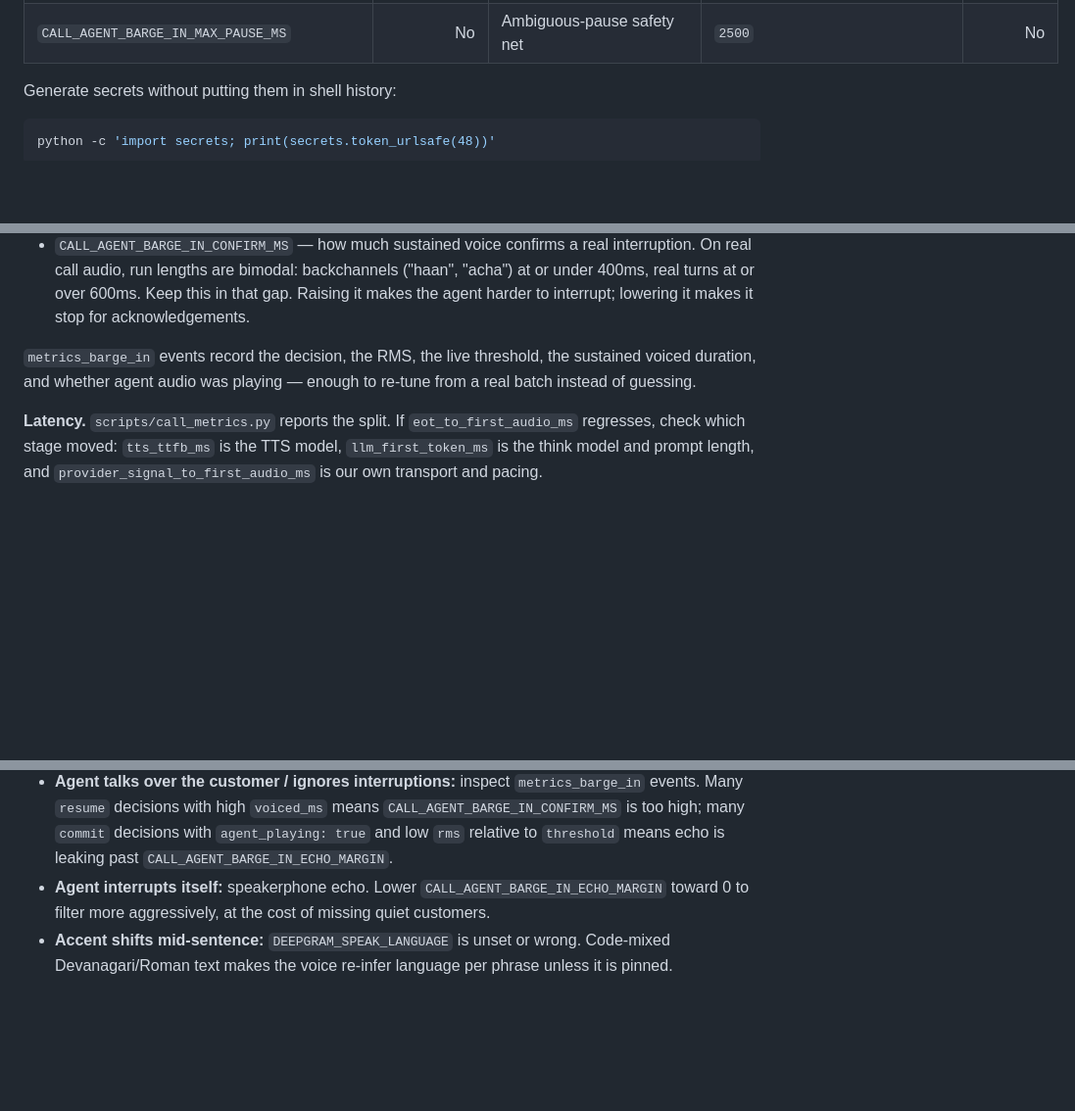
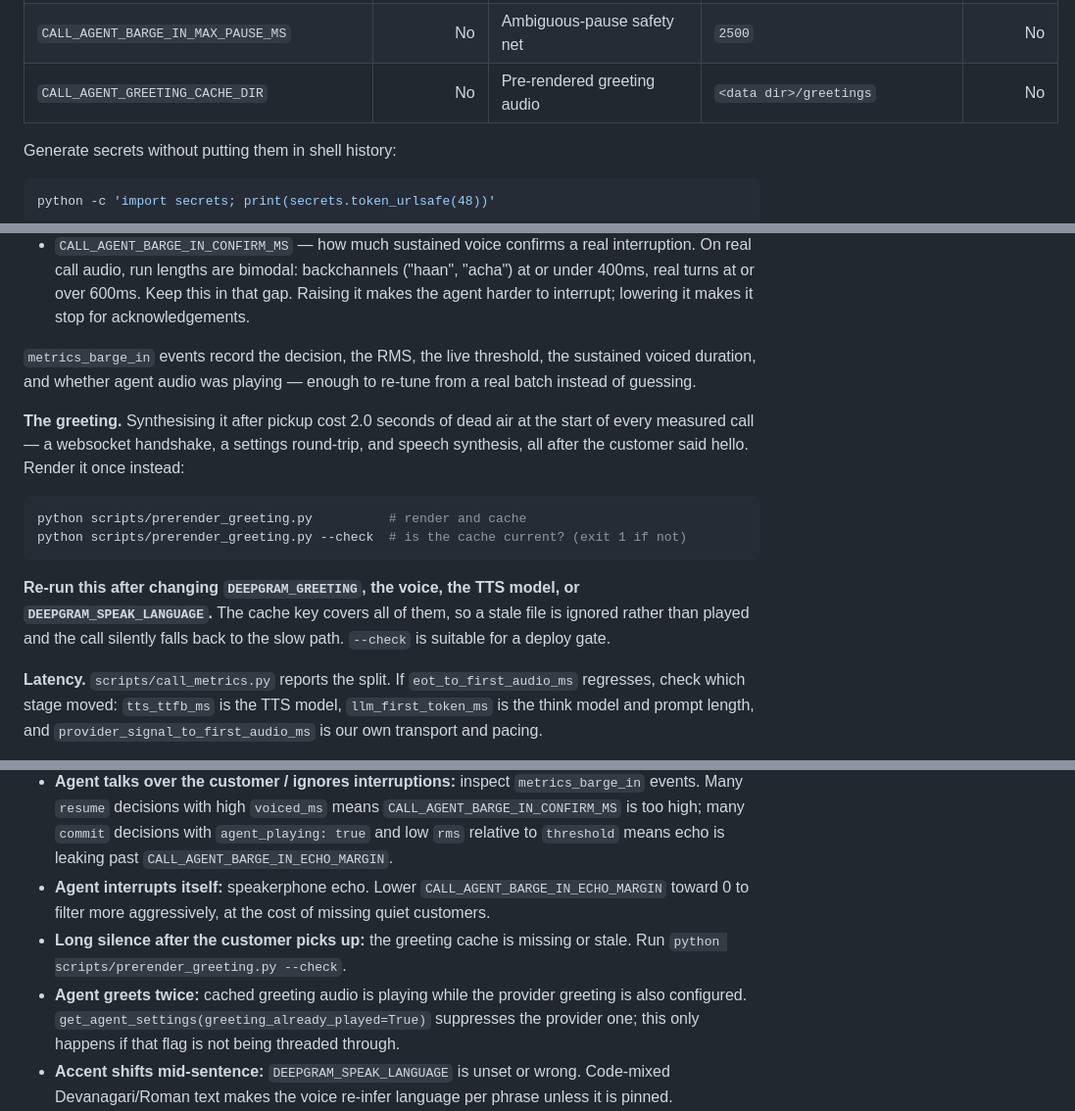
Before and after one commit to Wellsure-Solutions/AI-Call-Agent, a Markdown page: guide.md, 3 parts joined by grey strips. Shown at 98% size. GitHub-like rendering; blank space fills up the shorter version.

Commit message:
Document the greeting cache and its deploy-time check
Co-Authored-By: Claude Opus 5 <noreply@anthropic.com>
Claude-Session: https://claude.ai/code/session_016wvG4NuMTPzxuVaufcixyB

````diff
--- a/guide.md
+++ b/guide.md
@@ -61,6 +61,7 @@ The pinned provider integrations verified for this implementation are Twilio `9.
 | `CALL_AGENT_BARGE_IN_CONFIRM_MS` | No | Sustained voice that confirms an interruption | `600` | No |
 | `CALL_AGENT_BARGE_IN_ECHO_MARGIN` | No | How far inbound must exceed played agent audio to count as the customer | `0.55` | No |
 | `CALL_AGENT_BARGE_IN_MAX_PAUSE_MS` | No | Ambiguous-pause safety net | `2500` | No |
+| `CALL_AGENT_GREETING_CACHE_DIR` | No | Pre-rendered greeting audio | `<data dir>/greetings` | No |
 
 Generate secrets without putting them in shell history:
 
@@ -225,6 +226,15 @@ Two settings decide whether a customer is heard:
 
 `metrics_barge_in` events record the decision, the RMS, the live threshold, the sustained voiced duration, and whether agent audio was playing — enough to re-tune from a real batch instead of guessing.
 
+**The greeting.** Synthesising it after pickup cost 2.0 seconds of dead air at the start of every measured call — a websocket handshake, a settings round-trip, and speech synthesis, all after the customer said hello. Render it once instead:
+
+```bash
+python scripts/prerender_greeting.py          # render and cache
+python scripts/prerender_greeting.py --check  # is the cache current? (exit 1 if not)
+```
+
+**Re-run this after changing `DEEPGRAM_GREETING`, the voice, the TTS model, or `DEEPGRAM_SPEAK_LANGUAGE`.** The cache key covers all of them, so a stale file is ignored rather than played and the call silently falls back to the slow path. `--check` is suitable for a deploy gate.
+
 **Latency.** `scripts/call_metrics.py` reports the split. If `eot_to_first_audio_ms` regresses, check which stage moved: `tts_ttfb_ms` is the TTS model, `llm_first_token_ms` is the think model and prompt length, and `provider_signal_to_first_audio_ms` is our own transport and pacing.
 
 ## 13. Troubleshooting
@@ -235,6 +245,8 @@ Two settings decide whether a customer is heard:
 - **Voicemail reached:** `calls.answered_by` records Twilio's verdict. `unknown` is not treated as a machine by design.
 - **Agent talks over the customer / ignores interruptions:** inspect `metrics_barge_in` events. Many `resume` decisions with high `voiced_ms` means `CALL_AGENT_BARGE_IN_CONFIRM_MS` is too high; many `commit` decisions with `agent_playing: true` and low `rms` relative to `threshold` means echo is leaking past `CALL_AGENT_BARGE_IN_ECHO_MARGIN`.
 - **Agent interrupts itself:** speakerphone echo. Lower `CALL_AGENT_BARGE_IN_ECHO_MARGIN` toward 0 to filter more aggressively, at the cost of missing quiet customers.
+- **Long silence after the customer picks up:** the greeting cache is missing or stale. Run `python scripts/prerender_greeting.py --check`.
+- **Agent greets twice:** cached greeting audio is playing while the provider greeting is also configured. `get_agent_settings(greeting_already_played=True)` suppresses the provider one; this only happens if that flag is not being threaded through.
 - **Accent shifts mid-sentence:** `DEEPGRAM_SPEAK_LANGUAGE` is unset or wrong. Code-mixed Devanagari/Roman text makes the voice re-infer language per phrase unless it is pinned.
 - **Media closes with policy violation:** verify stream secret, clock synchronization, CallSid binding, and TwiML custom parameters.
 - **Calls remain reconciliation:** inspect `/api/operations`; verify Twilio credentials/network and provider state. Unknown-SID ambiguous dials require manual provider-log review.
````
